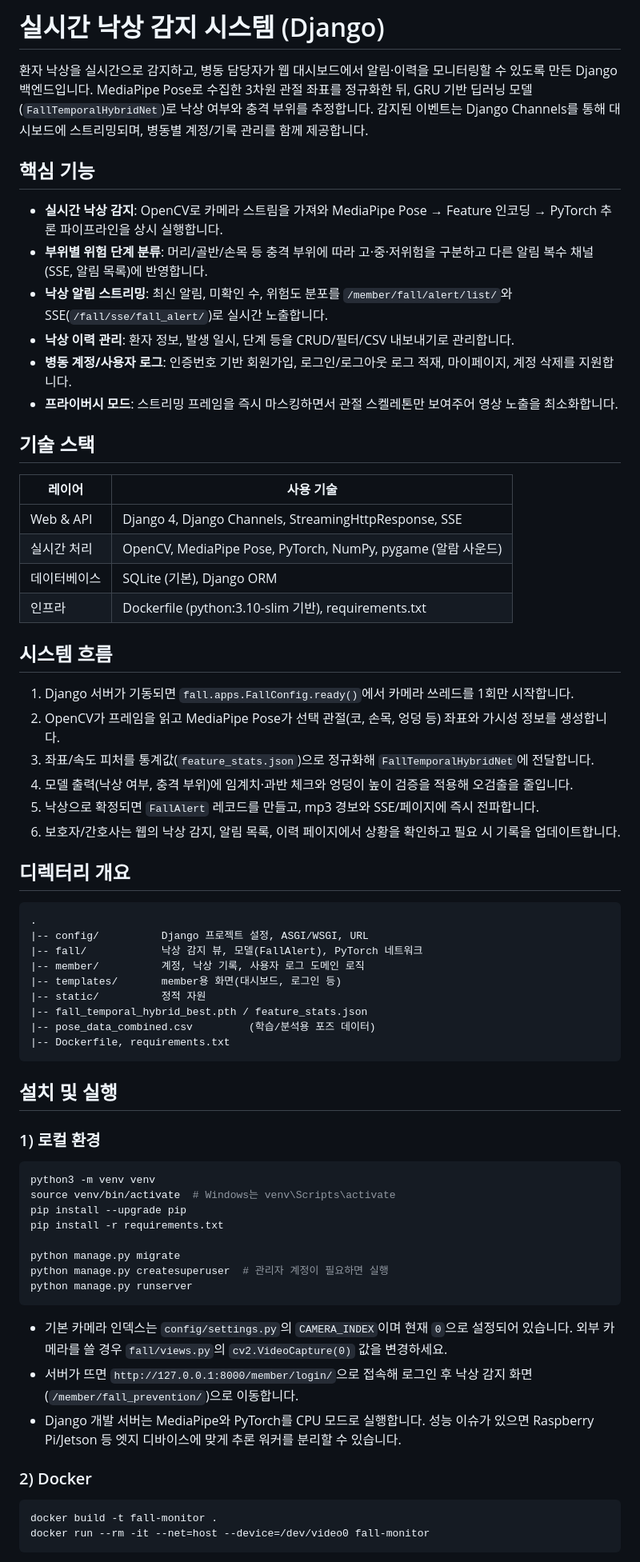
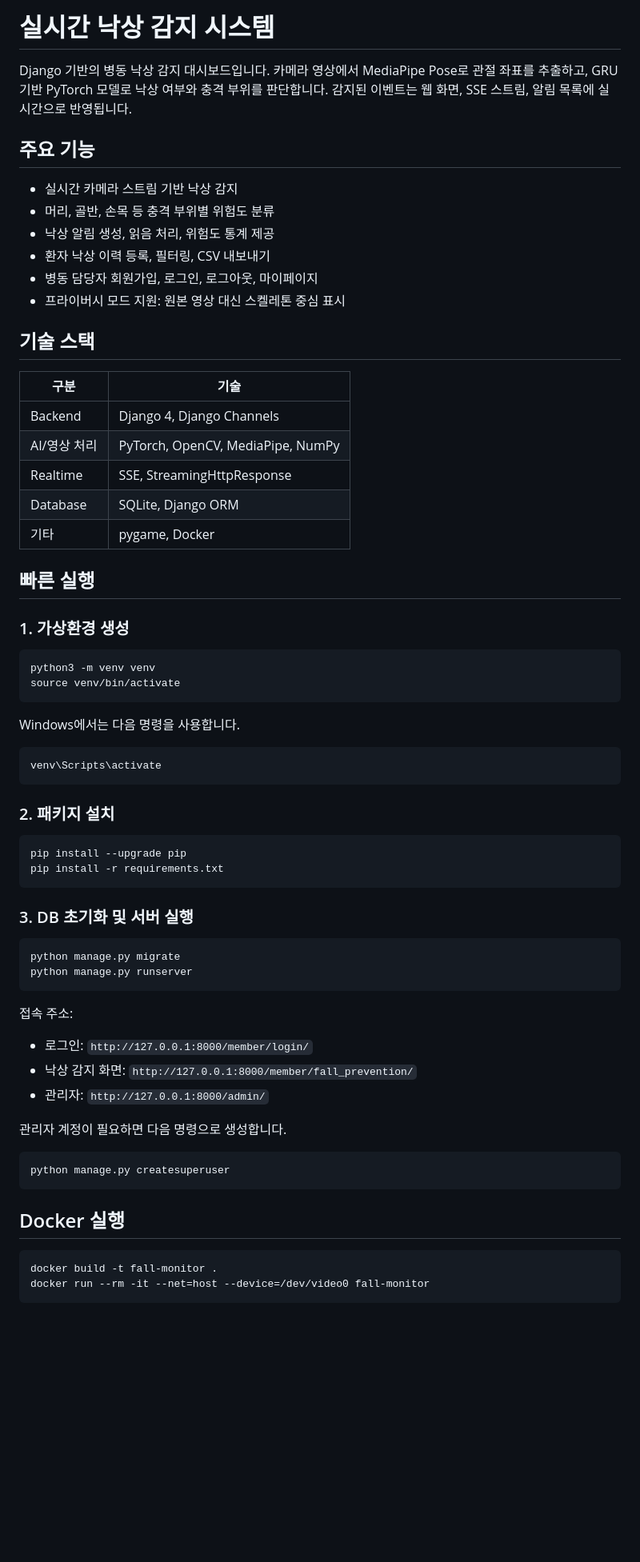
Before and after one commit to Changyukim2/Capstone-Design-project, a Markdown page: README.md, the part around one of its changes. Shown at 80% size. Rendered like a GitHub page; blank space fills up the shorter version.

````diff
--- a/README.md
+++ b/README.md
@@ -1,62 +1,69 @@
-# 실시간 낙상 감지 시스템 (Django)
+# 실시간 낙상 감지 시스템
 
-환자 낙상을 실시간으로 감지하고, 병동 담당자가 웹 대시보드에서 알림·이력을 모니터링할 수 있도록 만든 Django 백엔드입니다. MediaPipe Pose로 수집한 3차원 관절 좌표를 정규화한 뒤, GRU 기반 딥러닝 모델(`FallTemporalHybridNet`)로 낙상 여부와 충격 부위를 추정합니다. 감지된 이벤트는 Django Channels를 통해 대시보드에 스트리밍되며, 병동별 계정/기록 관리를 함께 제공합니다.
+Django 기반의 병동 낙상 감지 대시보드입니다. 카메라 영상에서 MediaPipe Pose로 관절 좌표를 추출하고, GRU 기반 PyTorch 모델로 낙상 여부와 충격 부위를 판단합니다. 감지된 이벤트는 웹 화면, SSE 스트림, 알림 목록에 실시간으로 반영됩니다.
 
-## 핵심 기능
-- **실시간 낙상 감지**: OpenCV로 카메라 스트림을 가져와 MediaPipe Pose → Feature 인코딩 → PyTorch 추론 파이프라인을 상시 실행합니다.
-- **부위별 위험 단계 분류**: 머리/골반/손목 등 충격 부위에 따라 고·중·저위험을 구분하고 다른 알림 복수 채널(SSE, 알림 목록)에 반영합니다.
-- **낙상 알림 스트리밍**: 최신 알림, 미확인 수, 위험도 분포를 `/member/fall/alert/list/`와 SSE(`/fall/sse/fall_alert/`)로 실시간 노출합니다.
-- **낙상 이력 관리**: 환자 정보, 발생 일시, 단계 등을 CRUD/필터/CSV 내보내기로 관리합니다.
-- **병동 계정/사용자 로그**: 인증번호 기반 회원가입, 로그인/로그아웃 로그 적재, 마이페이지, 계정 삭제를 지원합니다.
-- **프라이버시 모드**: 스트리밍 프레임을 즉시 마스킹하면서 관절 스켈레톤만 보여주어 영상 노출을 최소화합니다.
+## 주요 기능
 
+- 실시간 카메라 스트림 기반 낙상 감지
+- 머리, 골반, 손목 등 충격 부위별 위험도 분류
+- 낙상 알림 생성, 읽음 처리, 위험도 통계 제공
+- 환자 낙상 이력 등록, 필터링, CSV 내보내기
+- 병동 담당자 회원가입, 로그인, 로그아웃, 마이페이지
+- 프라이버시 모드 지원: 원본 영상 대신 스켈레톤 중심 표시
 
 ## 기술 스택
-| 레이어 | 사용 기술 |
+
+| 구분 | 기술 |
 | --- | --- |
-| Web & API | Django 4, Django Channels, StreamingHttpResponse, SSE |
-| 실시간 처리 | OpenCV, MediaPipe Pose, PyTorch, NumPy, pygame (알람 사운드) |
-| 데이터베이스 | SQLite (기본), Django ORM |
-| 인프라 | Dockerfile (python:3.10-slim 기반), requirements.txt |
+| Backend | Django 4, Django Channels |
+| AI/영상 처리 | PyTorch, OpenCV, MediaPipe, NumPy |
+| Realtime | SSE, StreamingHttpResponse |
+| Database | SQLite, Django ORM |
+| 기타 | pygame, Docker |
 
-## 시스템 흐름
-1. Django 서버가 기동되면 `fall.apps.FallConfig.ready()`에서 카메라 쓰레드를 1회만 시작합니다.
-2. OpenCV가 프레임을 읽고 MediaPipe Pose가 선택 관절(코, 손목, 엉덩 등) 좌표와 가시성 정보를 생성합니다.
-3. 좌표/속도 피처를 통계값(`feature_stats.json`)으로 정규화해 `FallTemporalHybridNet`에 전달합니다.
-4. 모델 출력(낙상 여부, 충격 부위)에 임계치·과반 체크와 엉덩이 높이 검증을 적용해 오검출을 줄입니다.
-5. 낙상으로 확정되면 `FallAlert` 레코드를 만들고, mp3 경보와 SSE/페이지에 즉시 전파합니다.
-6. 보호자/간호사는 웹의 낙상 감지, 알림 목록, 이력 페이지에서 상황을 확인하고 필요 시 기록을 업데이트합니다.
+## 빠른 실행
 
-## 디렉터리 개요
-```
-.
-|-- config/          Django 프로젝트 설정, ASGI/WSGI, URL
-|-- fall/            낙상 감지 뷰, 모델(FallAlert), PyTorch 네트워크
-|-- member/          계정, 낙상 기록, 사용자 로그 도메인 로직
-|-- templates/       member용 화면(대시보드, 로그인 등)
-|-- static/          정적 자원
-|-- fall_temporal_hybrid_best.pth / feature_stats.json
-|-- pose_data_combined.csv         (학습/분석용 포즈 데이터)
-|-- Dockerfile, requirements.txt
+### 1. 가상환경 생성
+
+```bash
+python3 -m venv venv
+source venv/bin/activate
 ```
 
-## 설치 및 실행
-### 1) 로컬 환경
+Windows에서는 다음 명령을 사용합니다.
+
 ```bash
-python3 -m venv venv
-source venv/bin/activate  # Windows는 venv\Scripts\activate
+venv\Scripts\activate
+```
+
+### 2. 패키지 설치
+
+```bash
 pip install --upgrade pip
 pip install -r requirements.txt
+```
 
+### 3. DB 초기화 및 서버 실행
+
+```bash
 python manage.py migrate
-python manage.py createsuperuser  # 관리자 계정이 필요하면 실행
 python manage.py runserver
 ```
-- 기본 카메라 인덱스는 `config/settings.py`의 `CAMERA_INDEX`이며 현재 `0`으로 설정되어 있습니다. 외부 카메라를 쓸 경우 `fall/views.py`의 `cv2.VideoCapture(0)` 값을 변경하세요.
-- 서버가 뜨면 `http://127.0.0.1:8000/member/login/`으로 접속해 로그인 후 낙상 감지 화면(`/member/fall_prevention/`)으로 이동합니다.
-- Django 개발 서버는 MediaPipe와 PyTorch를 CPU 모드로 실행합니다. 성능 이슈가 있으면 Raspberry Pi/Jetson 등 엣지 디바이스에 맞게 추론 워커를 분리할 수 있습니다.
 
-### 2) Docker
+접속 주소:
+
+- 로그인: `http://127.0.0.1:8000/member/login/`
+- 낙상 감지 화면: `http://127.0.0.1:8000/member/fall_prevention/`
+- 관리자: `http://127.0.0.1:8000/admin/`
+
+관리자 계정이 필요하면 다음 명령으로 생성합니다.
+
+```bash
+python manage.py createsuperuser
+```
+
+## Docker 실행
+
 ```bash
 docker build -t fall-monitor .
 docker run --rm -it --net=host --device=/dev/video0 fall-monitor
````
Also changed, not shown: other parts of README.md (+70 -43 lines).
